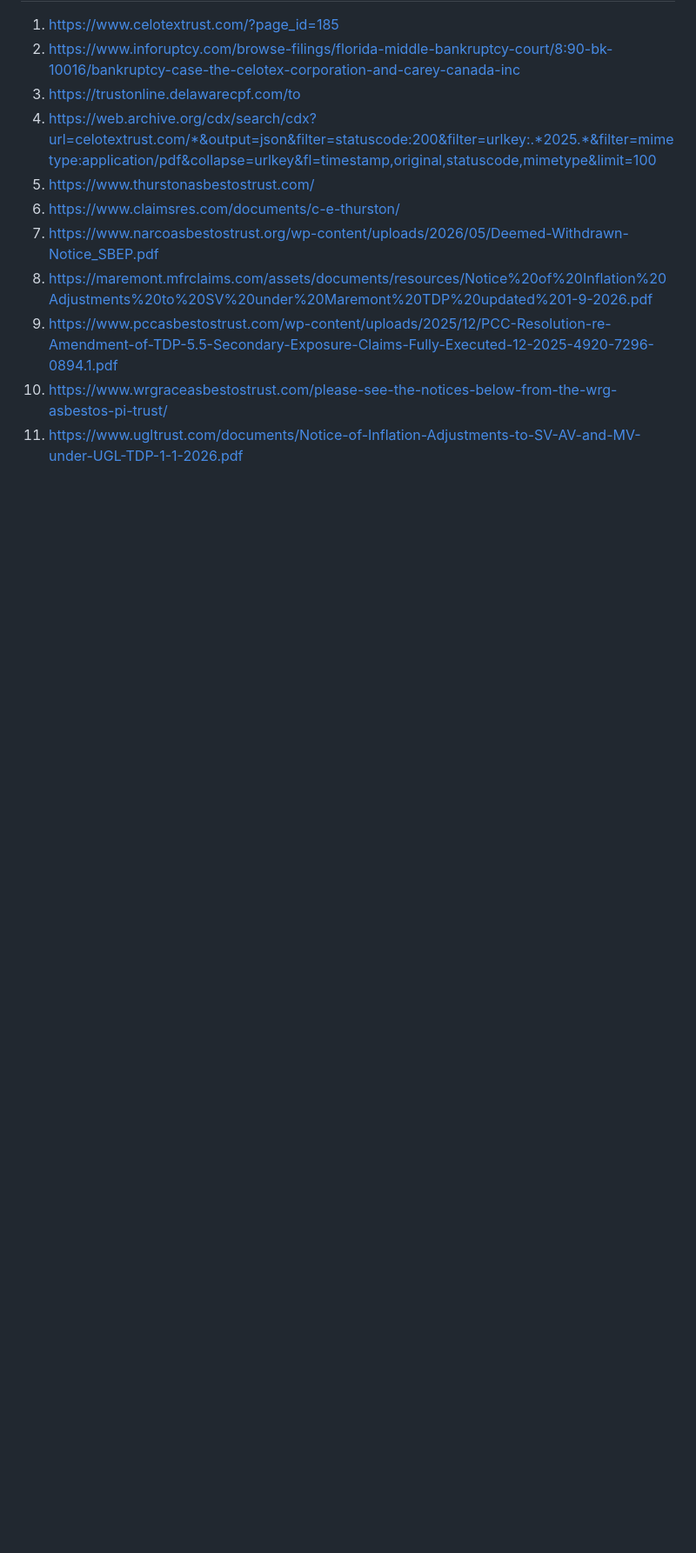
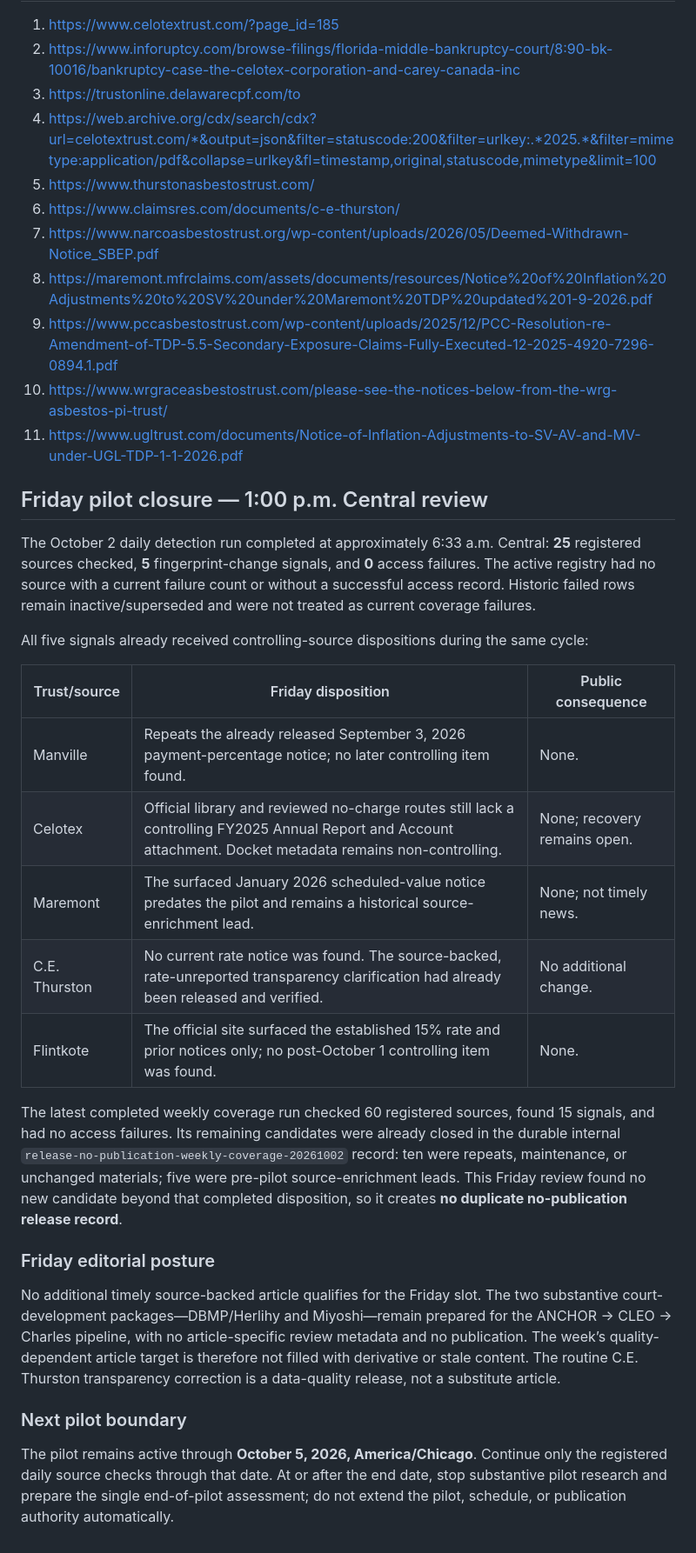
Before and after one commit to ChasFletch/asbestos-trust-tracker, a Markdown page: docs/pilot-research-log-2026-10-02.md, the part around the change. Shown at 87% size. Rendered like a GitHub page; blank space fills up the shorter version.

Commit message:
Checkpoint: Records the October 2 Friday closure after the 25-source daily run: five changed-source signals were already dispositioned as repeated notice, unavailable primary report, pre-pilot enrichment material, completed rate-unreported correction, or unchanged rate. No additional article or tracker release qualifies. The DBMP and Miyoshi court-development packages remain review-pending without attorney-review claims. Pilot expiry remains October 5 with no extension.

```diff
--- a/docs/pilot-research-log-2026-10-02.md
+++ b/docs/pilot-research-log-2026-10-02.md
@@ -43,3 +43,28 @@ A routine C.E. Thurston transparency correction may proceed only after full tech
 9. https://www.pccasbestostrust.com/wp-content/uploads/2025/12/PCC-Resolution-re-Amendment-of-TDP-5.5-Secondary-Exposure-Claims-Fully-Executed-12-2025-4920-7296-0894.1.pdf
 10. https://www.wrgraceasbestostrust.com/please-see-the-notices-below-from-the-wrg-asbestos-pi-trust/
 11. https://www.ugltrust.com/documents/Notice-of-Inflation-Adjustments-to-SV-AV-and-MV-under-UGL-TDP-1-1-2026.pdf
+
+
+## Friday pilot closure — 1:00 p.m. Central review
+
+The October 2 daily detection run completed at approximately 6:33 a.m. Central: **25** registered sources checked, **5** fingerprint-change signals, and **0** access failures. The active registry had no source with a current failure count or without a successful access record. Historic failed rows remain inactive/superseded and were not treated as current coverage failures.
+
+All five signals already received controlling-source dispositions during the same cycle:
+
+| Trust/source | Friday disposition | Public consequence |
+| --- | --- | --- |
+| Manville | Repeats the already released September 3, 2026 payment-percentage notice; no later controlling item found. | None. |
+| Celotex | Official library and reviewed no-charge routes still lack a controlling FY2025 Annual Report and Account attachment. Docket metadata remains non-controlling. | None; recovery remains open. |
+| Maremont | The surfaced January 2026 scheduled-value notice predates the pilot and remains a historical source-enrichment lead. | None; not timely news. |
+| C.E. Thurston | No current rate notice was found. The source-backed, rate-unreported transparency clarification had already been released and verified. | No additional change. |
+| Flintkote | The official site surfaced the established 15% rate and prior notices only; no post-October 1 controlling item was found. | None. |
+
+The latest completed weekly coverage run checked 60 registered sources, found 15 signals, and had no access failures. Its remaining candidates were already closed in the durable internal `release-no-publication-weekly-coverage-20261002` record: ten were repeats, maintenance, or unchanged materials; five were pre-pilot source-enrichment leads. This Friday review found no new candidate beyond that completed disposition, so it creates **no duplicate no-publication release record**.
+
+### Friday editorial posture
+
+No additional timely source-backed article qualifies for the Friday slot. The two substantive court-development packages—DBMP/Herlihy and Miyoshi—remain prepared for the ANCHOR → CLEO → Charles pipeline, with no article-specific review metadata and no publication. The week’s quality-dependent article target is therefore not filled with derivative or stale content. The routine C.E. Thurston transparency correction is a data-quality release, not a substitute article.
+
+### Next pilot boundary
+
+The pilot remains active through **October 5, 2026, America/Chicago**. Continue only the registered daily source checks through that date. At or after the end date, stop substantive pilot research and prepare the single end-of-pilot assessment; do not extend the pilot, schedule, or publication authority automatically.
```
